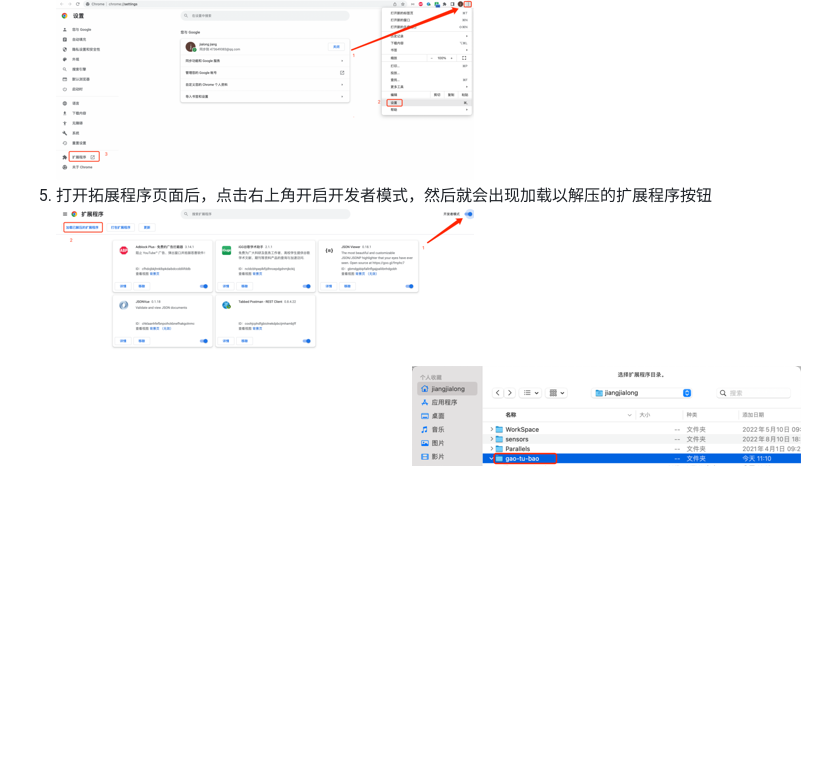
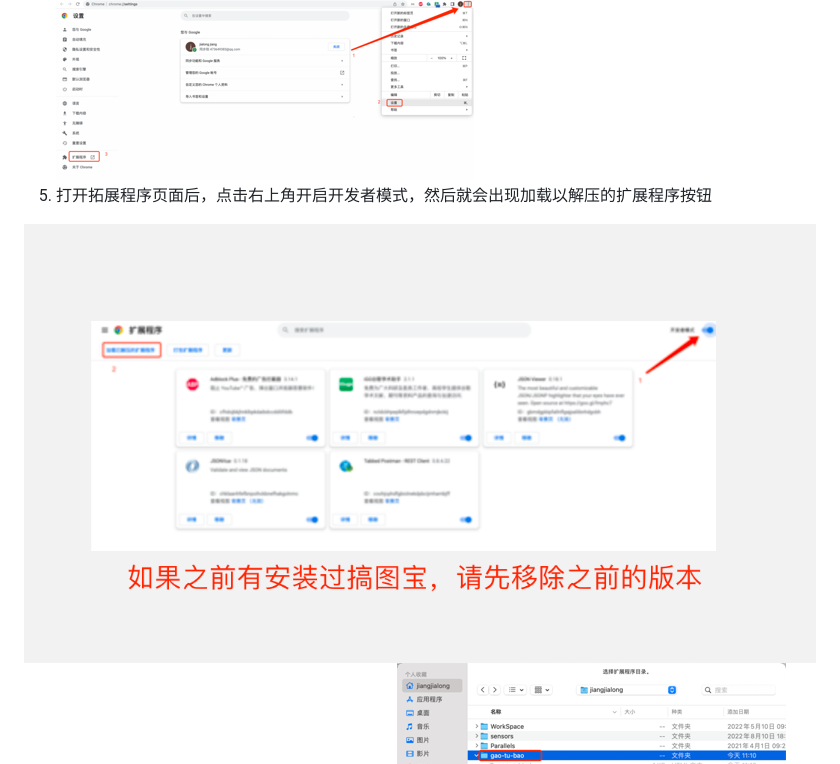
Before and after one commit to CJMF-i/gao-tu, a Markdown page: README.md, the part around the change. Drawn GitHub-style; pictures changed too: img/WX20221021-170936@2x.png (added); blank space fills up the shorter version.

Commit message:
文档提示优化

```diff
--- a/README.md
+++ b/README.md
@@ -18,7 +18,8 @@ v2.0.0：相对于1.0版本，移除了搞笑表情包，新增了可选择的
 4. 打开谷歌浏览器，右上角的三个点，点击后打开设置界面
 ![img_2.png](img/img_2.png)
 5. 打开拓展程序页面后，点击右上角开启开发者模式，然后就会出现加载以解压的扩展程序按钮
-![img_3.png](img/img_3.png)
+
+![img_3.png](img/WX20221021-170936@2x.png)
 6. 点击加载以解压的扩展程序后，选择插件的根目录
 ![img_4.png](img/img_4.png)
 7. 然后扩展程序页面就会出现搞图宝插件了，如果未开启，记得点击开启
```
